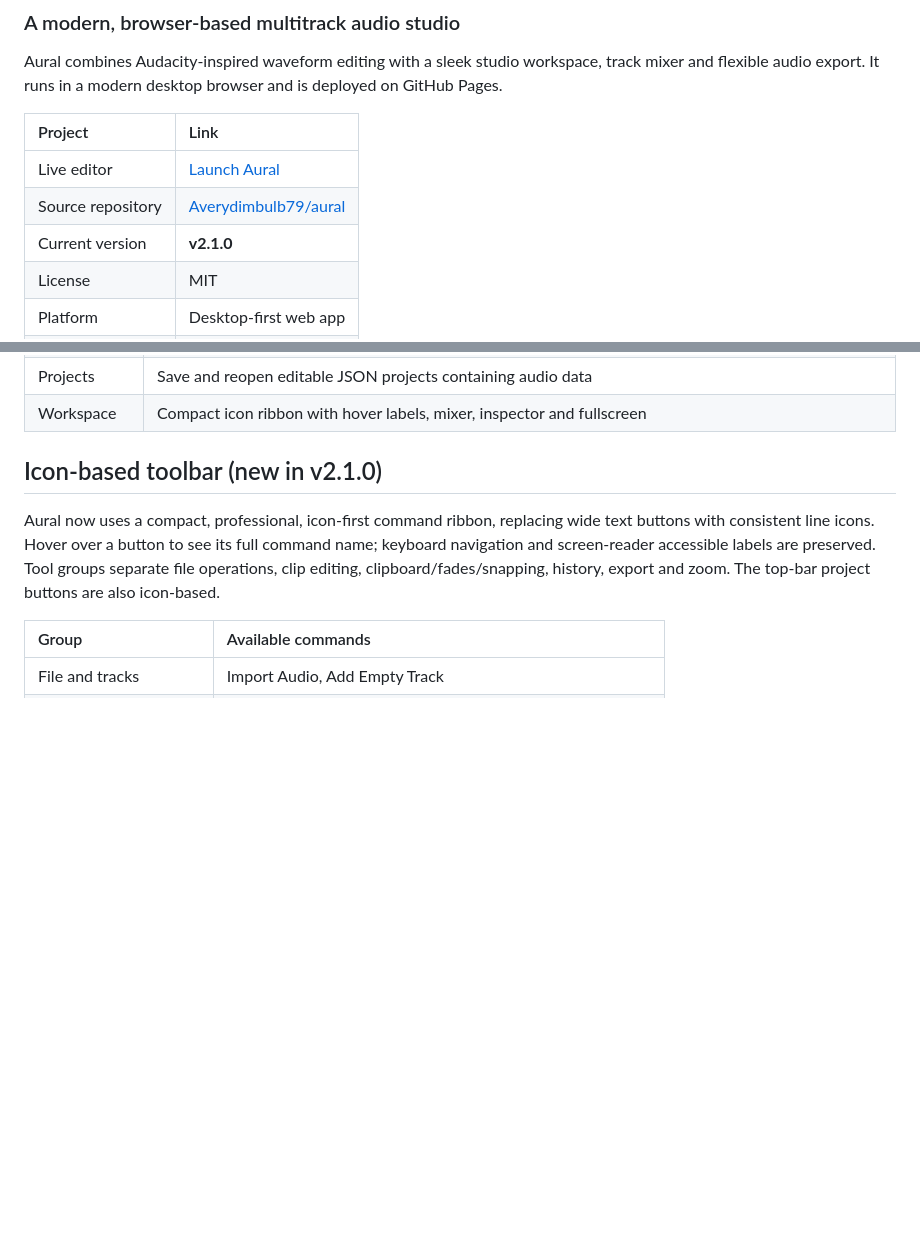
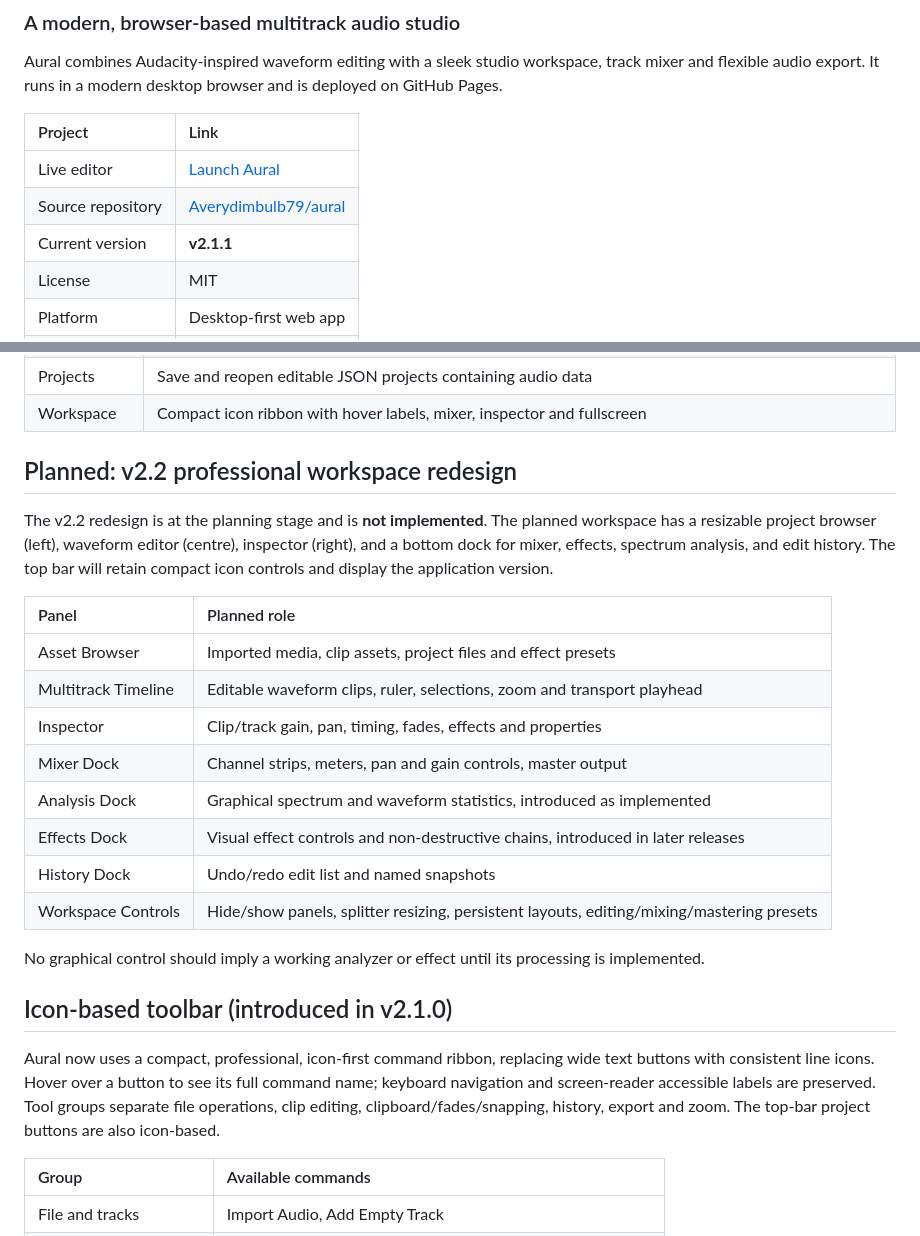
Before and after one commit to Averydimbulb79/aural, a Markdown page: README.md, 2 parts joined by grey strips. Rendered like a GitHub page; blank space fills up the shorter version.

Commit message:
docs(v2.1.1): version title and planned pro workspace

```diff
--- a/README.md
+++ b/README.md
@@ -7,7 +7,7 @@ Aural combines Audacity-inspired waveform editing with a sleek studio workspace,
 | :-- | :-- |
 | Live editor | [Launch Aural](https://averydimbulb79.github.io/aural/) |
 | Source repository | [Averydimbulb79/aural](https://github.com/Averydimbulb79/aural) |
-| Current version | **v2.1.0** |
+| Current version | **v2.1.1** |
 | License | MIT |
 | Platform | Desktop-first web app |
 | Hosting | GitHub Pages |
@@ -25,7 +25,24 @@ Aural combines Audacity-inspired waveform editing with a sleek studio workspace,
 | Projects | Save and reopen editable JSON projects containing audio data |
 | Workspace | Compact icon ribbon with hover labels, mixer, inspector and fullscreen |
 
-## Icon-based toolbar (new in v2.1.0)
+## Planned: v2.2 professional workspace redesign
+
+The v2.2 redesign is at the planning stage and is **not implemented**. The planned workspace has a resizable project browser (left), waveform editor (centre), inspector (right), and a bottom dock for mixer, effects, spectrum analysis, and edit history. The top bar will retain compact icon controls and display the application version.
+
+| Panel | Planned role |
+| :-- | :-- |
+| Asset Browser | Imported media, clip assets, project files and effect presets |
+| Multitrack Timeline | Editable waveform clips, ruler, selections, zoom and transport playhead |
+| Inspector | Clip/track gain, pan, timing, fades, effects and properties |
+| Mixer Dock | Channel strips, meters, pan and gain controls, master output |
+| Analysis Dock | Graphical spectrum and waveform statistics, introduced as implemented |
+| Effects Dock | Visual effect controls and non-destructive chains, introduced in later releases |
+| History Dock | Undo/redo edit list and named snapshots |
+| Workspace Controls | Hide/show panels, splitter resizing, persistent layouts, editing/mixing/mastering presets |
+
+No graphical control should imply a working analyzer or effect until its processing is implemented.
+
+## Icon-based toolbar (introduced in v2.1.0)
 
 Aural now uses a compact, professional, icon-first command ribbon, replacing wide text buttons with consistent line icons. Hover over a button to see its full command name; keyboard navigation and screen-reader accessible labels are preserved. Tool groups separate file operations, clip editing, clipboard/fades/snapping, history, export and zoom. The top-bar project buttons are also icon-based.
 
```
